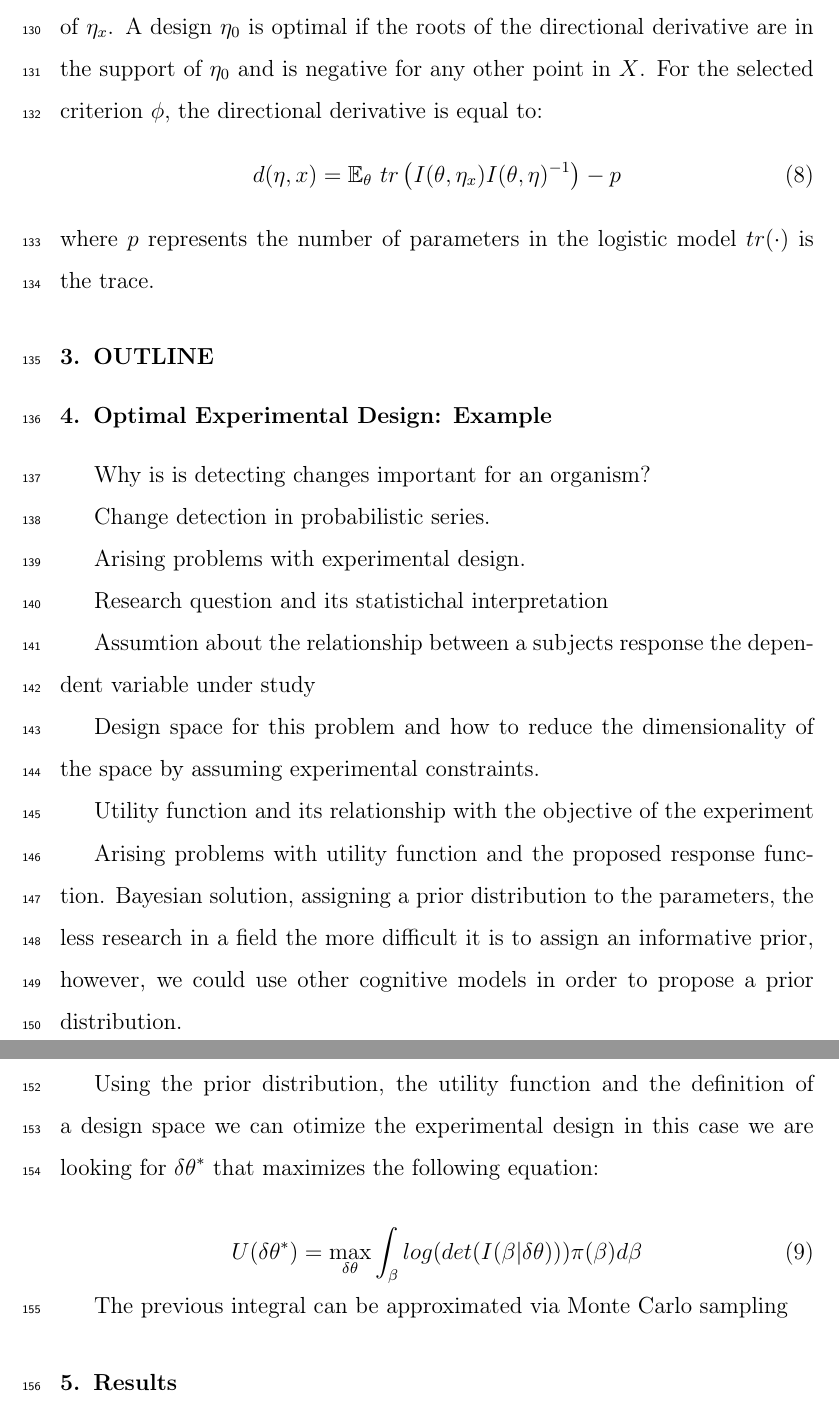
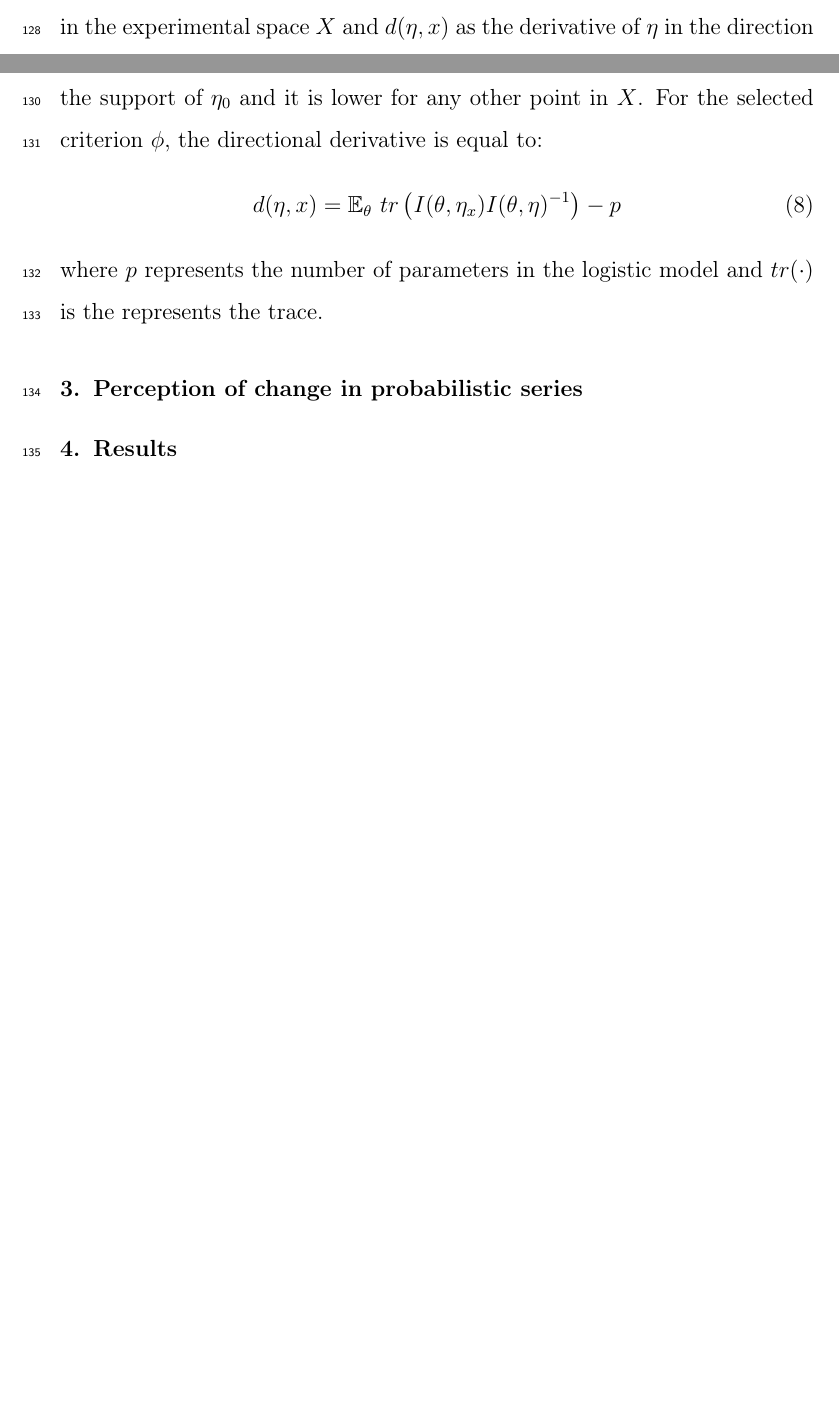
Before and after one commit to ManuelVU/Optimal_Psychophisics, a LaTeX paper (doc/OD_Psychophisics.tex): two parts of pages 7 and 8 of 12 before the commit and two parts of pages 6 and 7 of 11 after it, joined at a grey line, cut at the place of the change, the shorter picture padded with empty space. Compiled offline with pdfLaTeX.

Commit message:
changes to pdf

```diff
--- a/doc/OD_Psychophisics.tex
+++ b/doc/OD_Psychophisics.tex
@@ -188,84 +188,18 @@ Equation \ref{aproxu1} gives the exact expected utility of an esperimental desig
 \end{align}
 the function $\phi(\eta)$ is known as a design criterion. An optimal design would be the one maximizing equation \ref{crit1}. It is worth noting that this relies on the normal approximation to the posterior distribution in \ref{Naprox}, therefore, for small samples there are some constraints that can help to assure normality \citep[see][]{CLCH2002}. This kind of criteria can be found for other utility functions. For example, \citet{chalar1989} presented the derivation and application of two design criteria, one of which was $\phi(\eta)$. The second one, aimed to optimize a design where certain predictions of the model are of interest.
 
-Finally, to test wether a particular design $\eta_0$ is optimal, one can use the concept of a directional derivative. The definition and conditions for this test can be found in more detail in \citet{chalar1989}. As the authours suggest, we denote $\eta_x$ as a design which puts all the weight on a single point $x$ in the experimental space $X$ and $d(\eta,x)$ as the derivative of $\eta$ in the direction of $\eta_x$. A design $\eta_0$ is optimal if the roots of the directional derivative are in the support of $\eta_0$ and is negative for any other point in $X$. For the selected criterion $\phi$, the directional derivative is equal to:
+Finally, to test wether a particular design $\eta_0$ is optimal, one can use the concept of a directional derivative. The definition and conditions for this test can be found in more detail in \citet{chalar1989}. As the authours suggest, we denote $\eta_x$ as a design which puts all the weight on a single point $x$ in the experimental space $X$ and $d(\eta,x)$ as the derivative of $\eta$ in the direction of $\eta_x$. A design $\eta_0$ is optimal if the roots of the directional derivative are in the support of $\eta_0$ and it is lower for any other point in $X$. For the selected criterion $\phi$, the directional derivative is equal to:
 \begin{equation}
 d(\eta,x)=\mathbb{E}_\theta\ tr \left( I(\theta,\eta_x) I(\theta,\eta)^{-1}\right)-p
 \end{equation}
-where $p$ represents the number of parameters in the logistic model $tr(\cdot)$ is the trace.
+where $p$ represents the number of parameters in the logistic model and $tr(\cdot)$ is the represents the trace.
 
 
-% CLOSE WITH DIRECTIONAL DRIVATIVES
+
+\section{Perception of change in probabilistic series}
+\label{S:2}
 
 
-% Elements:
-%
-% Design space: what are the elements of the experimental design that we want to optimize
-% Utility Function: function that maps points on the design space to the real numbers, this function should reflect the objective of the experiment, for example if we want to discriminate between two cognitive models, the utility function should assign a greater value to an experimental design for which the models give different predictions that to designs for which the predictions of the models are indistinguishable from one another.
-
-\section{OUTLINE}
-
-% EXAMPLE CITING Maecenas \cite{Smith:2012qr} fermentum \cite{Smith:2013jd} %
-
-%EXAMPLE ITMES and  ENUMERATING
-%\begin{itemize}
-%\item Bullet point one
-%\item Bullet point two
-%\end{itemize}
-%\begin{enumerate}
-%\item Numbered list item one
-%\item Numbered list item two
-%\end{enumerate}
-
-%%%% EXAMPLE TABLE
-%\begin{table}[h]
-%\centering
-%\begin{tabular}{l l l}
-%\hline
-%\textbf{Treatments} & \textbf{Response 1} & \textbf{Response 2}\\
-%\hline
-%Treatment 1 & 0.0003262 & 0.562 \\
-%Treatment 2 & 0.0015681 & 0.910 \\
-%Treatment 3 & 0.0009271 & 0.296 \\
-%\hline
-%\end{tabular}
-%\caption{Table caption}
-%\end{table}
-
-%%%% EXAMPLE Labeled Equiation
-%\begin{equation}
-%\label{eq:emc}
-%e = mc^2
-%\end{equation}
-
-\section{Optimal Experimental Design: Example}
-\label{S:2}
-
-Why is is detecting changes important for an organism?
-
-Change detection in probabilistic series.
-
-Arising problems with experimental design.
-
-Research question and its statistichal interpretation
-
-Assumtion about the relationship between a subjects response the dependent variable under study
-
-Design space for this problem and how to reduce the dimensionality of the space by assuming experimental constraints.
-
-Utility function and its relationship with the objective of the experiment
-
-Arising problems with utility function and the proposed response function. Bayesian solution, assigning a prior distribution to the parameters, the less research in a field the more difficult it is to assign an informative prior, however, we could use other cognitive models in order to propose a prior distribution.
- % EXAMPLE Reference of a labeled Section \ref{S:1}
-\subsection{Using a model to generate prior distributions}
-
-Using the prior distribution, the utility function and the definition of a design space we can otimize the experimental design in this case we are looking for \begin{math}\mathbf{\delta\theta}^{*}\end{math} that maximizes the following equation:
-
-\begin{equation}
-U(\mathbf{\delta\theta}^{*})=\max_{\delta\theta} \int_{\mathbf{\beta}} log(det(I(\beta|\mathbf{\delta\theta}))) \pi(\mathbf{\beta}) d\mathbf{\beta}
-\end{equation}
-
-The previous integral can be approximated via Monte Carlo sampling
 
 \section{Results}
 \label{S:3}
```
Also changed, not shown: doc/OD_Psychophisics.pdf, doc/OD_Psychophisics.tex (28 more changed lines), 3 other files.
